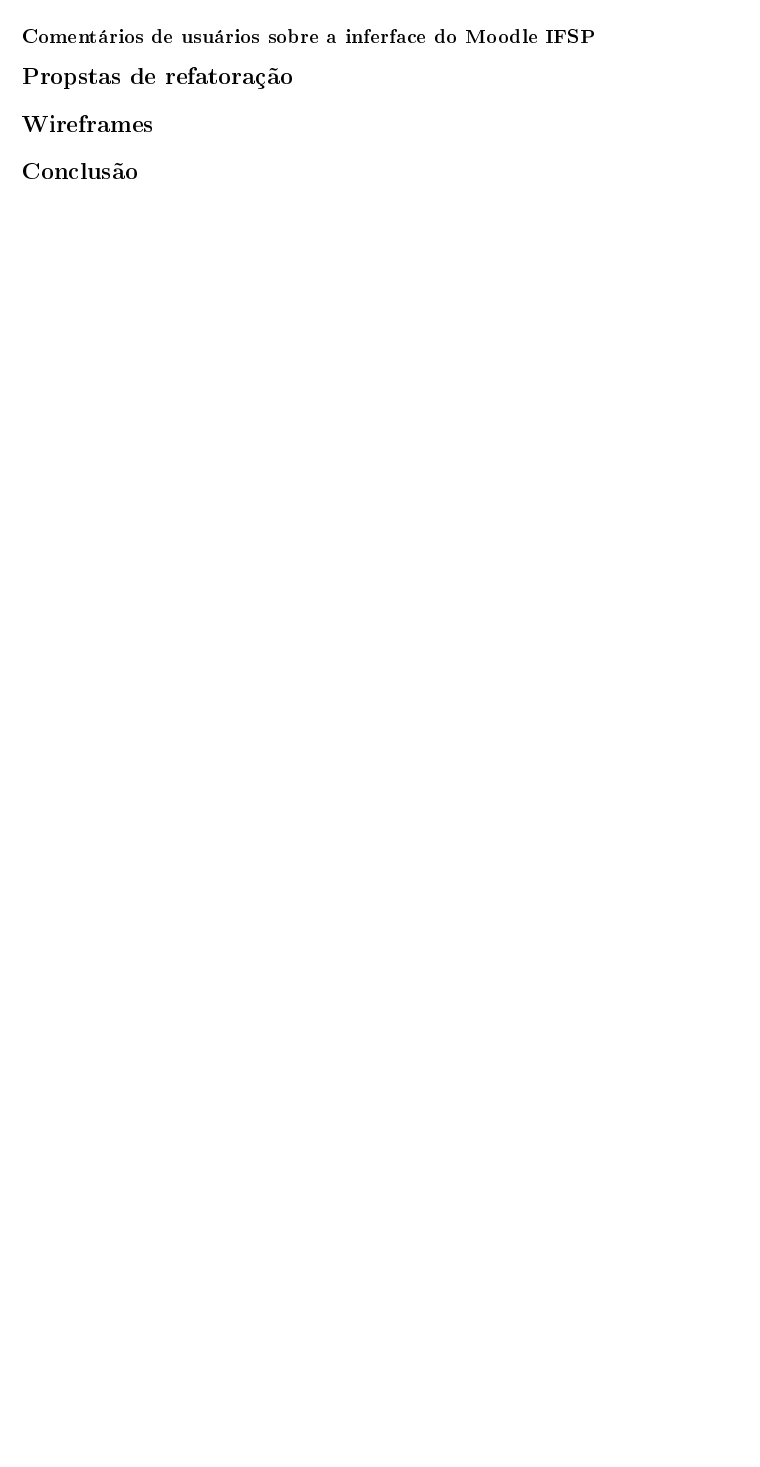
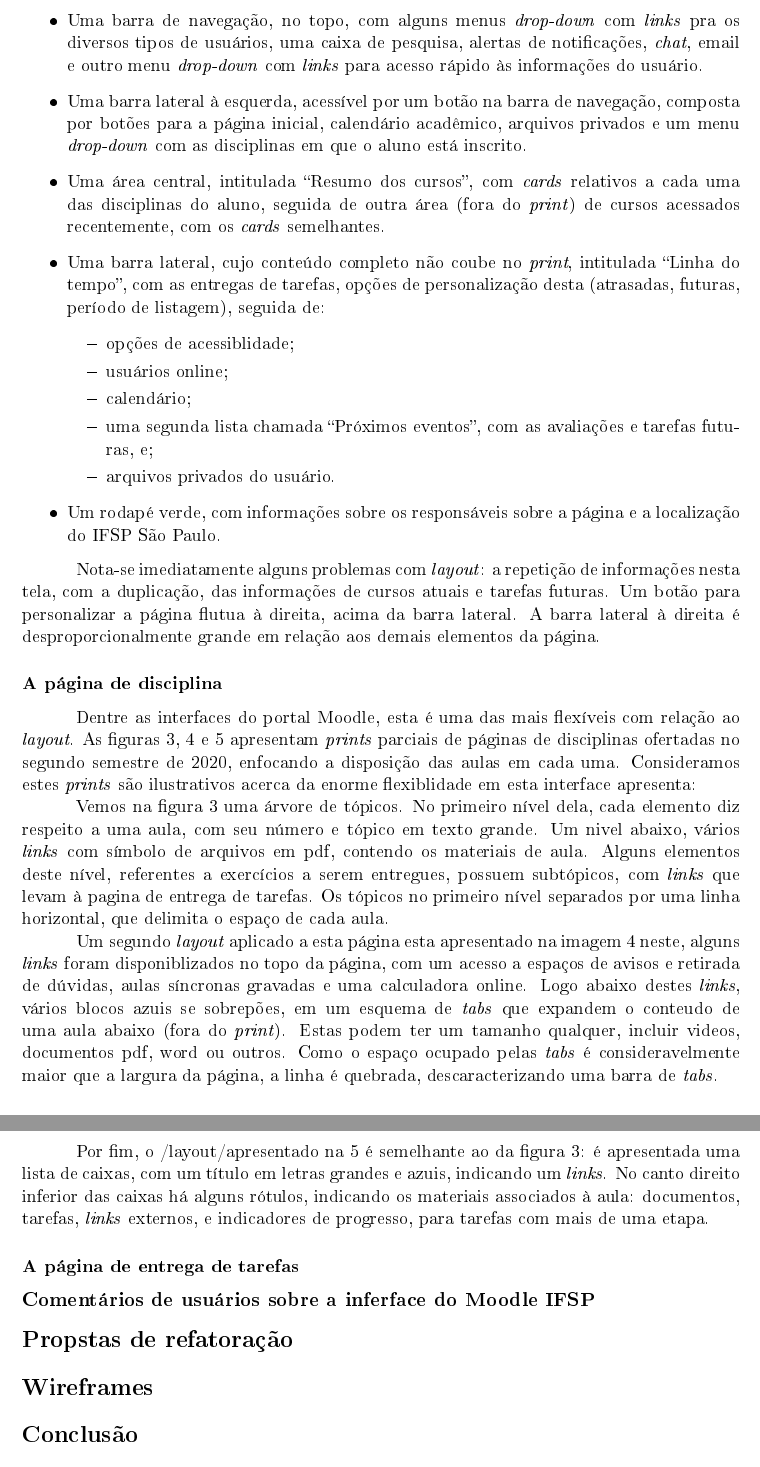
Before and after one commit to kinderferraz/remoodle, a LaTeX document (documentos/relatorio/relatorio.tex): part of page 1 of 2 before the commit and two parts of pages 2 and 3 of 5 after it, the two joined at a grey line, cut at the place of the change, the shorter picture padded with empty space. The pictures show the PDF file documentos/relatorio/relatorio.pdf that the author committed with the source.

Commit message:
Subsessão "A interface do Moodle IFSP", parcial (e pdf)
ecrita (rascunho) da subsessão "a interface do Moodle ifsp", referente ao painel
de cursos e à pagina de disciplina.
O pdf foi atualizado, com as modificações do dia.

```diff
--- a/documentos/relatorio/relatorio.tex
+++ b/documentos/relatorio/relatorio.tex
@@ -67,5 +69,4 @@
 comentários coletados dos usuários.
 
 \subsection*{A interface do Moodle IFSP}
-\label{sec:org13792b4}
-A interface do Moodle IFSP,
+\label{sec:org444ffb6}
@@ -71,0 +76 @@
+que o aluno está matriculado e a página de entrega de tarefas.  Estas
@@ -71,0 +81 @@
+\label{sec:org7c773eb}
@@ -72,2 +85,81 @@
+\begin{itemize}
+\item Uma barra de navegação, no topo, com alguns menus \emph{drop-down} com
+\emph{links} pra os diversos tipos de usuários, uma caixa de pesquisa,
+alertas de notificações, \emph{chat}, email e outro menu \emph{drop-down} com
+\emph{links} para acesso rápido às informações do usuário.
+\item Uma barra lateral à esquerda, acessível por um botão na barra de
+navegação, composta por botões para a página inicial, calendário
+acadêmico, arquivos privados e um menu \emph{drop-down} com as
+disciplinas em que o aluno está inscrito.
+\item Uma área central, intitulada ``Resumo dos cursos'', com \emph{cards}
+relativos a cada uma das disciplinas do aluno, seguida de outra área
+(fora do \emph{print}) de cursos acessados recentemente, com os \emph{cards} semelhantes.
+\item Uma barra lateral, cujo conteúdo completo não coube no \emph{print},
+intitulada ``Linha do tempo'', com as entregas de tarefas, opções de
+personalização desta (atrasadas, futuras, período de listagem),
+seguida de:
+\begin{itemize}
+\item opções de acessiblidade;
+\item usuários online;
+\item calendário;
+\item uma segunda lista chamada ``Próximos eventos'', com as avaliações
+e tarefas futuras, e;
+\item arquivos privados do usuário.
+\end{itemize}
+\item Um rodapé verde, com informações sobre os responsáveis sobre a
+página e a localização do IFSP São Paulo.
+\end{itemize}
+
+Nota-se imediatamente alguns problemas com \emph{layout}: a repetição de
+informações nesta tela, com a duplicação, das informações de
+cursos atuais e tarefas futuras. Um botão para personalizar a página
+flutua à direita, acima da barra lateral. A barra lateral à direita é
+desproporcionalmente grande em relação aos demais elementos da página.
+
+\subsubsection*{A página de disciplina}
+\label{sec:org5ecd2c6}
+Dentre as interfaces do portal Moodle, esta é uma das mais flexíveis
+com relação ao \emph{layout}.  As figuras \ref{fig:org175281c}, \ref{fig:org12b39f8} e
+\ref{fig:org86fdd05} apresentam \emph{prints} parciais de páginas de disciplinas
+ofertadas no segundo semestre de 2020, enfocando a disposição das
+aulas em cada uma. Consideramos estes \emph{prints} são ilustrativos acerca
+da enorme flexiblidade em esta interface apresenta:
+
+Vemos na figura \ref{fig:org175281c} uma árvore de tópicos. No primeiro nível
+dela, cada elemento diz respeito a uma aula, com seu número e tópico
+em texto grande.  Um nivel abaixo, vários \emph{links} com símbolo de
+arquivos em pdf, contendo os materiais de aula.  Alguns elementos
+deste nível, referentes a exercícios a serem entregues, possuem
+subtópicos, com \emph{links} que levam à pagina de entrega de tarefas.  Os
+tópicos no primeiro nível separados por uma linha horizontal, que
+delimita o espaço de cada aula.
+
+Um segundo \emph{layout} aplicado a esta página esta apresentado na imagem
+\ref{fig:org12b39f8} neste, alguns \emph{links} foram disponiblizados no topo da
+página, com um acesso a espaços de avisos e retirada de dúvidas, aulas
+síncronas gravadas e uma calculadora online. Logo abaixo destes \emph{links},
+vários blocos azuis se sobrepões, em um esquema de \emph{tabs} que expandem
+o conteudo de uma aula abaixo (fora do \emph{print}). Estas podem ter um
+tamanho qualquer, incluir videos, documentos pdf, word ou outros. Como
+o espaço ocupado pelas \emph{tabs} é consideravelmente maior que a largura
+da página, a linha é quebrada, descaracterizando uma barra de \emph{tabs}.
+
+Por fim, o /layout/apresentado na \ref{fig:org86fdd05} é semelhante ao da figura
+\ref{fig:org175281c}: é apresentada uma lista de caixas, com um título em letras
+grandes e azuis, indicando um \emph{links}. No canto direito inferior das
+caixas há alguns rótulos, indicando os materiais associados à aula:
+documentos, tarefas, \emph{links} externos, e indicadores de progresso,
+para tarefas com mais de uma etapa.
+
+\subsubsection*{A página de entrega de tarefas}
+\label{sec:org0f26a70}
+
+\subsection*{Comentários de usuários sobre a inferface do Moodle IFSP}
+\label{sec:orgd2ab9b2}
 
 
+\section*{Propstas de refatoração}
+\label{sec:orgea95203}
+
+\section*{Wireframes}
+\label{sec:org7c050d5}
@@ -74,17 +172,6 @@
+\label{sec:org37e17ab}
 \begin{figure}[htbp]
 \centering
 \includegraphics[width=.9\linewidth]{./media/painel.png}
-\caption{\label{fig:orgd56bb7d}Painel de cursos do Moodle IFSP}
+\caption{\label{fig:org20b483b}Painel de cursos do Moodle IFSP}
 \end{figure}
-
-
-
-\subsection*{Comentários de usuários sobre a inferface do Moodle IFSP}
-\label{sec:org988a5ca}
-
-
-\section*{Propstas de refatoração}
-\label{sec:org9fed00b}
-
-\section*{Wireframes}
-\label{sec:org4cee4ac}
@@ -94 +179,20 @@
+\centering
+\includegraphics[width=.9\linewidth]{./media/painel_fim.png}
+\caption{\label{fig:org4a1469f}Fim da página de painel de cursos do Moodle IFSP}
+\end{figure}
+\begin{figure}[htbp]
+\centering
+\includegraphics[width=.9\linewidth]{./media/disc_1.png}
+\caption[\emph{Layout}]{\label{fig:org175281c}\emph{Layout} da página de disciplina: aulas e arquivos.}
+\end{figure}
+\begin{figure}[htbp]
+\centering
+\includegraphics[width=.9\linewidth]{./media/disc_2.png}
+\caption[\emph{tab}]{\label{fig:org12b39f8}\emph{Layout} da página de disciplina: tópicos em \emph{tab} que expandem o conteúdo da aula.}
+\end{figure}
+\begin{figure}[htbp]
+\centering
+\includegraphics[width=.9\linewidth]{./media/disc_3.png}
+\caption[\emph{Layout}]{\label{fig:org86fdd05}\emph{Layout} da página de disciplinas: tópicos em caixas largas, com detalhes sobre os materiais disponíveis a direita.}
+\end{figure}
 \end{document}
```
Also changed, not shown: documentos/relatorio/relatorio.pdf, documentos/relatorio/relatorio.tex (30 more changed lines), 1 other file.
